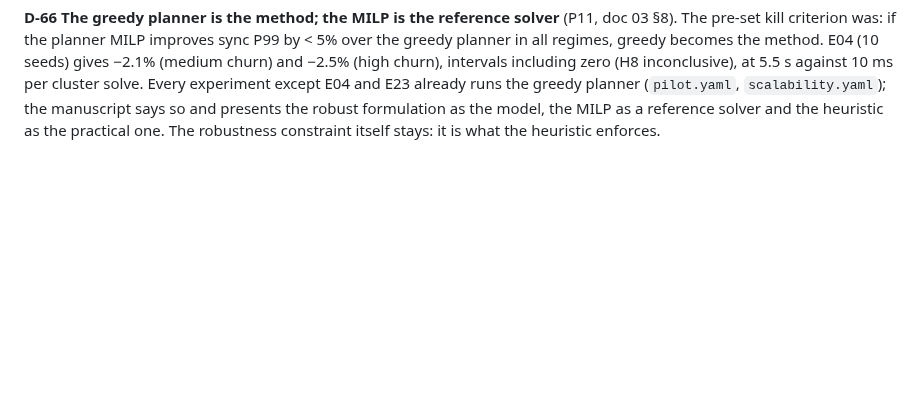
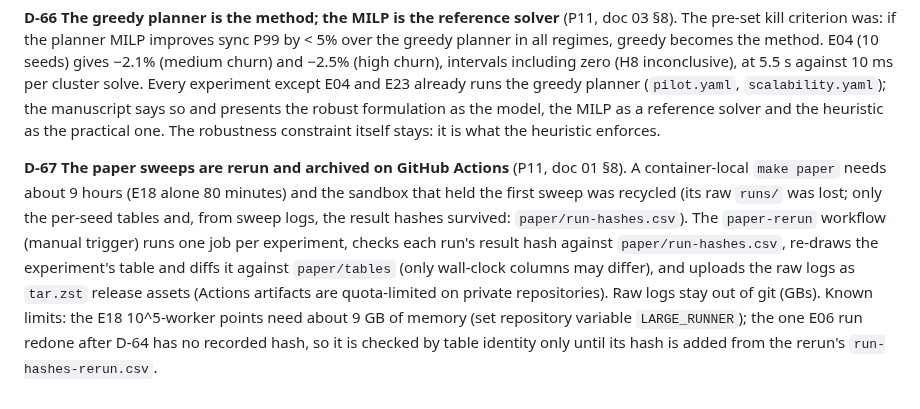
Before and after one commit to aalhadsawane/VOSS, a Markdown page: docs/DECISIONS.md, the part around the change. Rendered like a GitHub page; blank space fills up the shorter version.

Commit message:
Record D-67: paper sweeps are rerun and archived on GitHub Actions
Co-Authored-By: Claude Sonnet 5.5 <noreply@anthropic.com>
Claude-Session: https://claude.ai/code/session_01JprzBEqCMcf4VoN8TnoW93

```diff
--- a/docs/DECISIONS.md
+++ b/docs/DECISIONS.md
@@ -394,3 +394,13 @@ was: if the planner MILP improves sync P99 by < 5% over the greedy planner in al
 10 ms per cluster solve. Every experiment except E04 and E23 already runs the greedy planner (`pilot.yaml`,
 `scalability.yaml`); the manuscript says so and presents the robust formulation as the model, the MILP as a reference
 solver and the heuristic as the practical one. The robustness constraint itself stays: it is what the heuristic enforces.
+
+**D-67 The paper sweeps are rerun and archived on GitHub Actions** (P11, doc 01 §8). A container-local `make paper` needs
+about 9 hours (E18 alone 80 minutes) and the sandbox that held the first sweep was recycled (its raw `runs/` was lost; only
+the per-seed tables and, from sweep logs, the result hashes survived: `paper/run-hashes.csv`). The `paper-rerun` workflow
+(manual trigger) runs one job per experiment, checks each run's result hash against `paper/run-hashes.csv`, re-draws the
+experiment's table and diffs it against `paper/tables` (only wall-clock columns may differ), and uploads the raw logs as
+`tar.zst` release assets (Actions artifacts are quota-limited on private repositories). Raw logs stay out of git (GBs).
+Known limits: the E18 10^5-worker points need about 9 GB of memory (set repository variable `LARGE_RUNNER`); the one E06
+run redone after D-64 has no recorded hash, so it is checked by table identity only until its hash is added from the
+rerun's `run-hashes-rerun.csv`.
```
